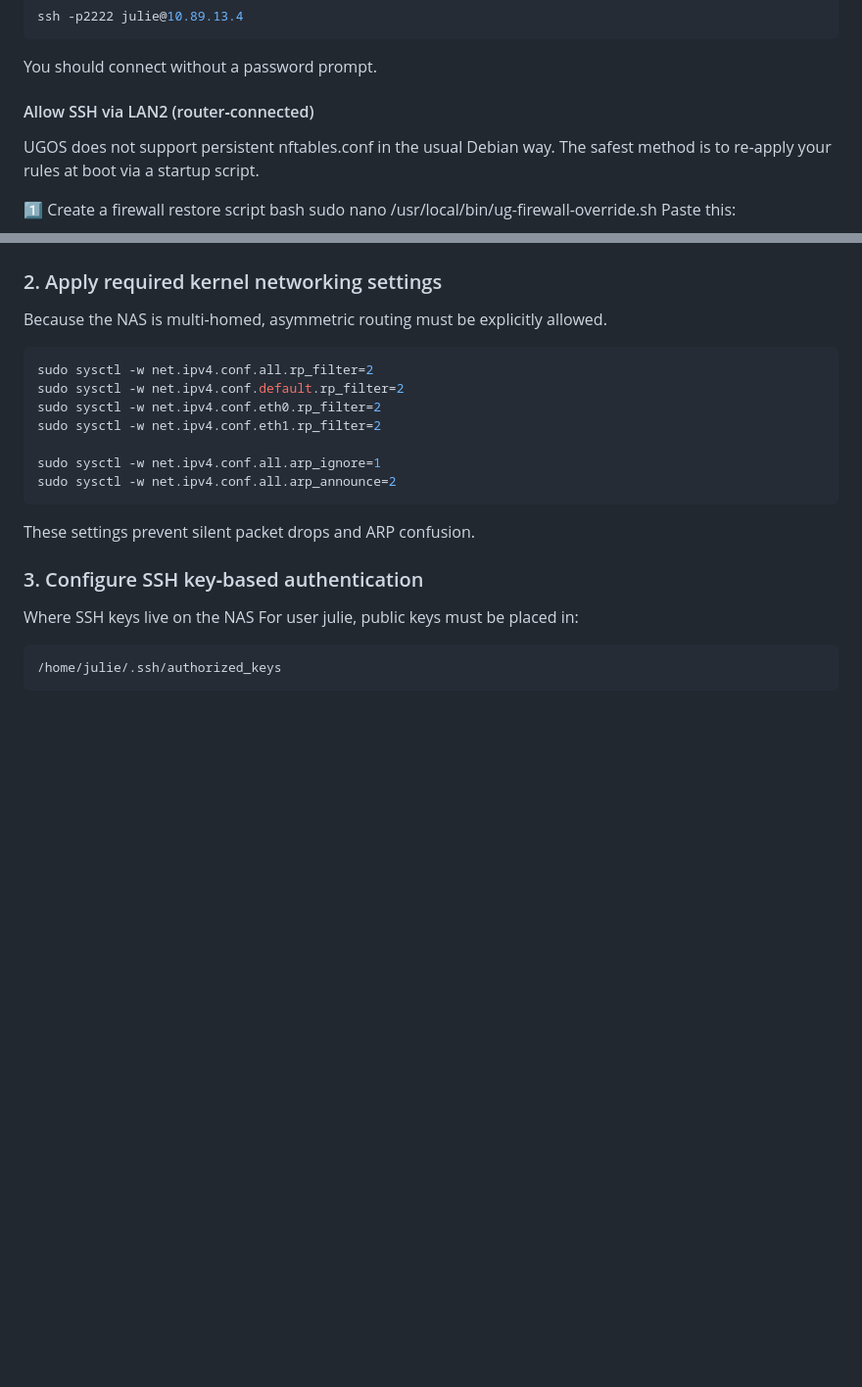
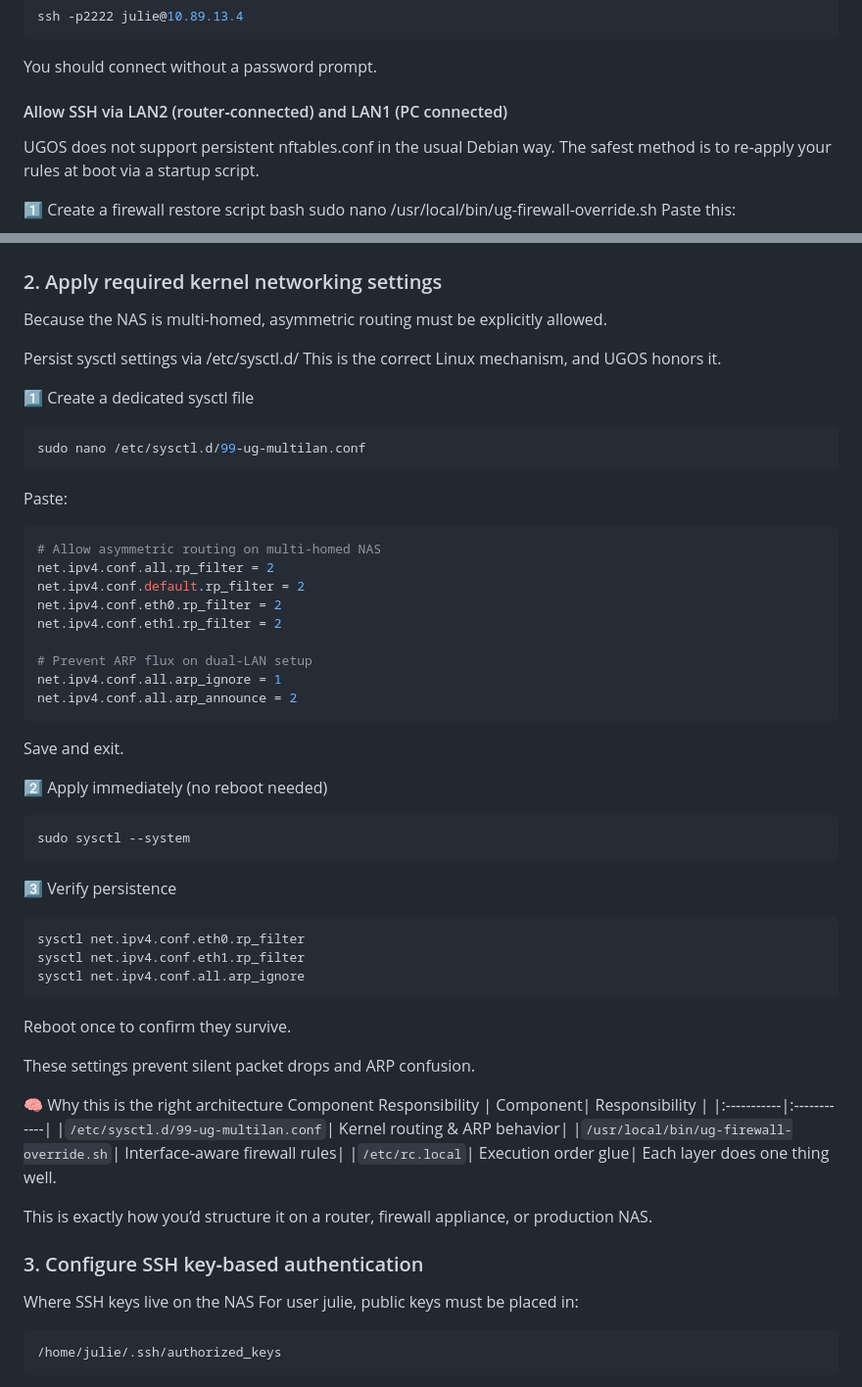
Before and after one commit to julienbardi/homelab, a Markdown page: README.md, 2 parts joined by grey strips. Shown: that part at 98% size. Rendered like a GitHub page; blank space fills up the shorter version.

Commit message:
Refactor SSH and kernel settings documentation
Removed redundant section on allowing SSH via LAN2 and consolidated instructions for kernel networking settings. Added details on persisting sysctl settings and clarified the architecture responsibilities.

````diff
--- a/README.md
+++ b/README.md
@@ -73,10 +73,7 @@ ssh -p2222 julie@10.89.13.4
 ```
 You should connect without a password prompt.
 
-
-
-#### Allow SSH via LAN2 (router‑connected)
-
+#### Allow SSH via LAN2 (router‑connected) and LAN1 (PC connected)
 
 UGOS does not support persistent nftables.conf in the usual Debian way.
 The safest method is to re‑apply your rules at boot via a startup script.
@@ -157,18 +154,55 @@ This is the least fragile method.
 
 
 ### 2. Apply required kernel networking settings
+
 Because the NAS is multi‑homed, asymmetric routing must be explicitly allowed.
 
+Persist sysctl settings via /etc/sysctl.d/
+This is the correct Linux mechanism, and UGOS honors it.
+
+1️⃣ Create a dedicated sysctl file
 ```bash
-sudo sysctl -w net.ipv4.conf.all.rp_filter=2
-sudo sysctl -w net.ipv4.conf.default.rp_filter=2
-sudo sysctl -w net.ipv4.conf.eth0.rp_filter=2
-sudo sysctl -w net.ipv4.conf.eth1.rp_filter=2
+sudo nano /etc/sysctl.d/99-ug-multilan.conf
+```
+Paste:
+```conf
+# Allow asymmetric routing on multi-homed NAS
+net.ipv4.conf.all.rp_filter = 2
+net.ipv4.conf.default.rp_filter = 2
+net.ipv4.conf.eth0.rp_filter = 2
+net.ipv4.conf.eth1.rp_filter = 2
 
-sudo sysctl -w net.ipv4.conf.all.arp_ignore=1
-sudo sysctl -w net.ipv4.conf.all.arp_announce=2
+# Prevent ARP flux on dual-LAN setup
+net.ipv4.conf.all.arp_ignore = 1
+net.ipv4.conf.all.arp_announce = 2
 ```
+Save and exit.
+
+2️⃣ Apply immediately (no reboot needed)
+```bash
+sudo sysctl --system
+```
+3️⃣ Verify persistence
+```bash
+sysctl net.ipv4.conf.eth0.rp_filter
+sysctl net.ipv4.conf.eth1.rp_filter
+sysctl net.ipv4.conf.all.arp_ignore
+```
+Reboot once to confirm they survive.
+
 These settings prevent silent packet drops and ARP confusion.
+
+🧠 Why this is the right architecture
+Component	Responsibility
+| Component| Responsibility |
+|:-----------|:------------|
+|`/etc/sysctl.d/99-ug-multilan.conf`|	Kernel routing & ARP behavior|
+|`/usr/local/bin/ug-firewall-override.sh`|	Interface‑aware firewall rules|
+|`/etc/rc.local`|	Execution order glue|
+Each layer does one thing well.
+
+This is exactly how you’d structure it on a router, firewall appliance, or production NAS.
+
 
 ### 3. Configure SSH key‑based authentication
 Where SSH keys live on the NAS
````
